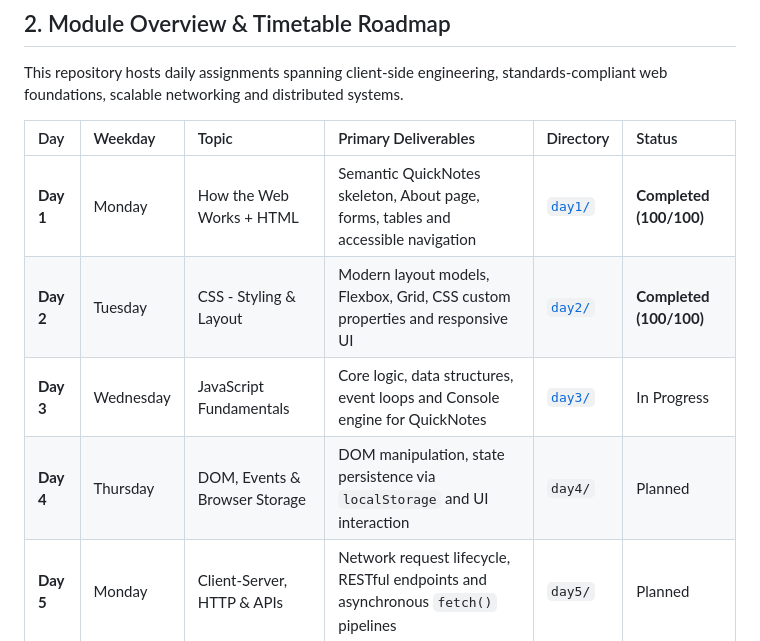
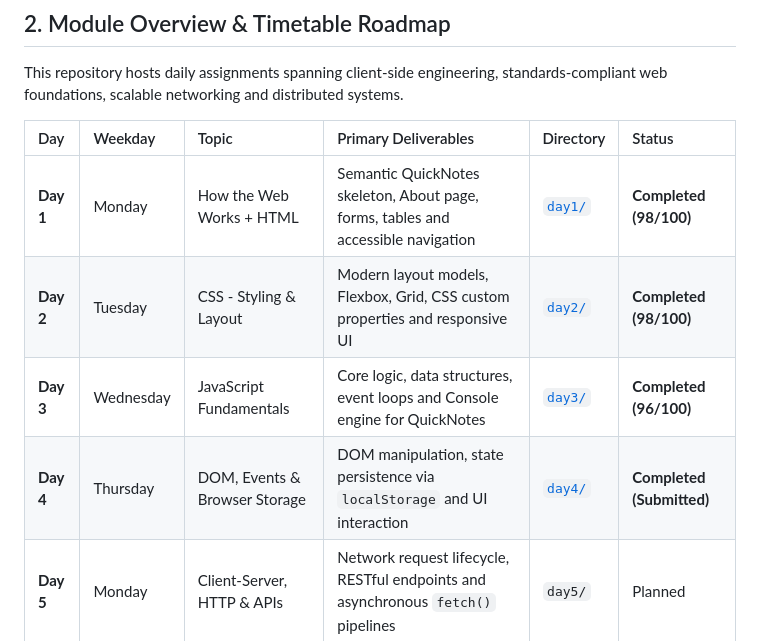
Before and after one commit to JDILEMMAX/web-foundations-days, a Markdown page: README.md, the part around one of its changes. GitHub-like rendering.

```diff
--- a/README.md
+++ b/README.md
@@ -30,10 +30,10 @@ This repository hosts daily assignments spanning client-side engineering, standa
 
 | Day | Weekday | Topic | Primary Deliverables | Directory | Status |
 | :--- | :--- | :--- | :--- | :--- | :--- |
-| **Day 1** | Monday | How the Web Works + HTML | Semantic QuickNotes skeleton, About page, forms, tables and accessible navigation | [`day1/`](./day1/) | **Completed (100/100)** |
-| **Day 2** | Tuesday | CSS - Styling & Layout | Modern layout models, Flexbox, Grid, CSS custom properties and responsive UI | [`day2/`](./day2/) | **Completed (100/100)** |
-| **Day 3** | Wednesday | JavaScript Fundamentals | Core logic, data structures, event loops and Console engine for QuickNotes | [`day3/`](./day3/) | In Progress |
-| **Day 4** | Thursday | DOM, Events & Browser Storage | DOM manipulation, state persistence via `localStorage` and UI interaction | `day4/` | Planned |
+| **Day 1** | Monday | How the Web Works + HTML | Semantic QuickNotes skeleton, About page, forms, tables and accessible navigation | [`day1/`](./day1/) | **Completed (98/100)** |
+| **Day 2** | Tuesday | CSS - Styling & Layout | Modern layout models, Flexbox, Grid, CSS custom properties and responsive UI | [`day2/`](./day2/) | **Completed (98/100)** |
+| **Day 3** | Wednesday | JavaScript Fundamentals | Core logic, data structures, event loops and Console engine for QuickNotes | [`day3/`](./day3/) | **Completed (96/100)** |
+| **Day 4** | Thursday | DOM, Events & Browser Storage | DOM manipulation, state persistence via `localStorage` and UI interaction | [`day4/`](./day4/) | **Completed (Submitted)** |
 | **Day 5** | Monday | Client-Server, HTTP & APIs | Network request lifecycle, RESTful endpoints and asynchronous `fetch()` pipelines | `day5/` | Planned |
 | **Day 6** | Tuesday | Data & Storage | Relational schemas, database normalisation, storage trade-offs and query design | `day6/` | Planned |
 | **Day 7** | Wednesday | System Design - Scaling | Architectural blueprinting, caching layers, load balancers and 1M user scale | `day7/` | Planned |
```
Also changed, not shown: other parts of README.md (+22 -5 lines).
